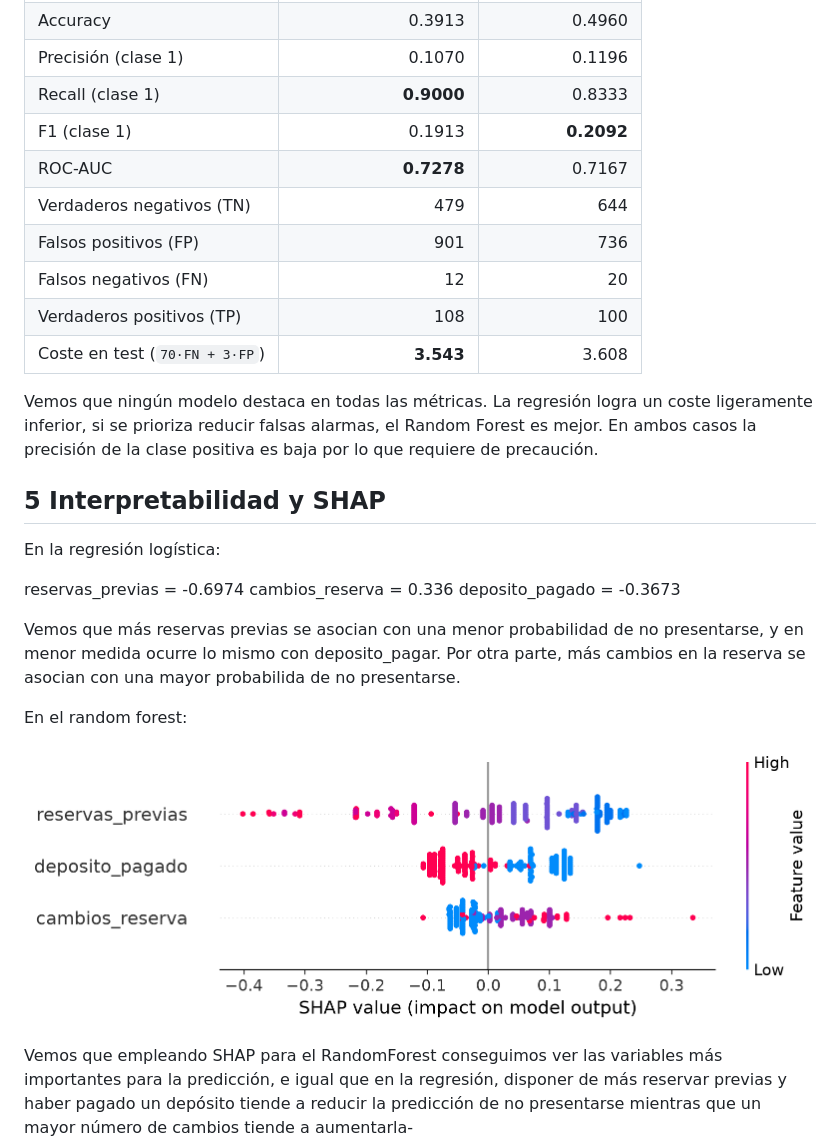
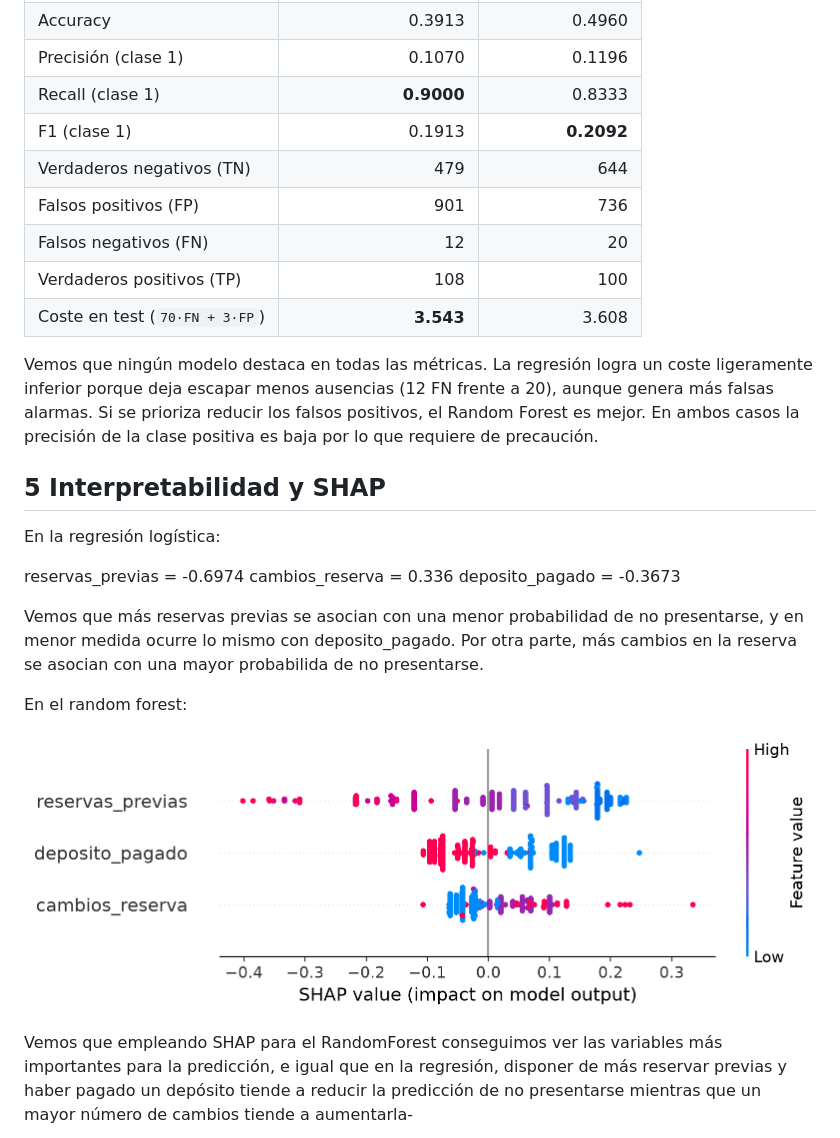
Before and after one commit to oliverAnderson18/Practica-XAI, a Markdown page: README.md, the part around the change. GitHub-like rendering; pictures changed too: reports/shap_global.png.

Commit message:
correccion

```diff
--- a/README.md
+++ b/README.md
@@ -27,14 +27,13 @@ El umbral que minimizada el coste para ambos modelos era 0.3, priorizando así l
 | Precisión (clase 1) | 0.1070 | 0.1196 |
 | Recall (clase 1) | **0.9000** | 0.8333 |
 | F1 (clase 1) | 0.1913 | **0.2092** |
-| ROC-AUC | **0.7278** | 0.7167 |
 | Verdaderos negativos (TN) | 479 | 644 |
 | Falsos positivos (FP) | 901 | 736 |
 | Falsos negativos (FN) | 12 | 20 |
 | Verdaderos positivos (TP) | 108 | 100 |
 | Coste en test (`70·FN + 3·FP`) | **3.543** | 3.608 |
 
-Vemos que ningún modelo destaca en todas las métricas. La regresión logra un coste ligeramente inferior, si se prioriza reducir falsas alarmas, el Random Forest es mejor. En ambos casos la precisión de la clase positiva es baja por lo que requiere de precaución.
+Vemos que ningún modelo destaca en todas las métricas. La regresión logra un coste ligeramente inferior porque deja escapar menos ausencias (12 FN frente a 20), aunque genera más falsas alarmas. Si se prioriza reducir los falsos positivos, el Random Forest es mejor. En ambos casos la precisión de la clase positiva es baja por lo que requiere de precaución.
 
 ## 5 Interpretabilidad y SHAP
 
@@ -44,7 +43,7 @@ reservas_previas = -0.6974
 cambios_reserva = 0.336
 deposito_pagado = -0.3673
 
-Vemos que más reservas previas se asocian con una menor probabilidad de no presentarse, y en menor medida ocurre lo mismo con deposito_pagar. Por otra parte, más cambios en la reserva se asocian con una mayor probabilida de no presentarse.
+Vemos que más reservas previas se asocian con una menor probabilidad de no presentarse, y en menor medida ocurre lo mismo con deposito_pagado. Por otra parte, más cambios en la reserva se asocian con una mayor probabilida de no presentarse.
 
 En el random forest:
 
```
